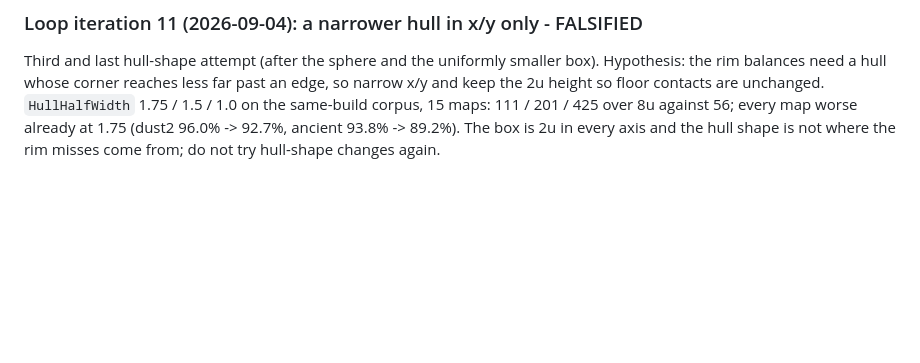
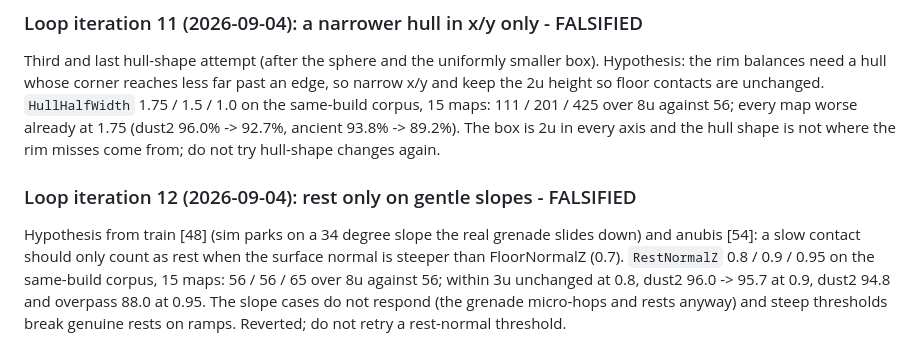
Before and after one commit to NC1107/cs2-smoke-solver, a Markdown page: technical_debt.md, the part around the change. GitHub-like rendering; blank space fills up the shorter version.

Commit message:
docs: rest-normal threshold falsified on the corpus (56/56/65 vs 56 over 8u)

```diff
--- a/technical_debt.md
+++ b/technical_debt.md
@@ -1893,3 +1893,9 @@ Third and last hull-shape attempt (after the sphere and the uniformly smaller bo
 Hypothesis: the rim balances need a hull whose corner reaches less far past an edge, so narrow x/y and keep the 2u height so floor contacts are unchanged.
 `HullHalfWidth` 1.75 / 1.5 / 1.0 on the same-build corpus, 15 maps: 111 / 201 / 425 over 8u against 56; every map worse already at 1.75 (dust2 96.0% -> 92.7%, ancient 93.8% -> 89.2%).
 The box is 2u in every axis and the hull shape is not where the rim misses come from; do not try hull-shape changes again.
+
+### Loop iteration 12 (2026-09-04): rest only on gentle slopes - FALSIFIED
+
+Hypothesis from train [48] (sim parks on a 34 degree slope the real grenade slides down) and anubis [54]: a slow contact should only count as rest when the surface normal is steeper than FloorNormalZ (0.7).
+`RestNormalZ` 0.8 / 0.9 / 0.95 on the same-build corpus, 15 maps: 56 / 56 / 65 over 8u against 56; within 3u unchanged at 0.8, dust2 96.0 -> 95.7 at 0.9, dust2 94.8 and overpass 88.0 at 0.95.
+The slope cases do not respond (the grenade micro-hops and rests anyway) and steep thresholds break genuine rests on ramps. Reverted; do not retry a rest-normal threshold.
```
